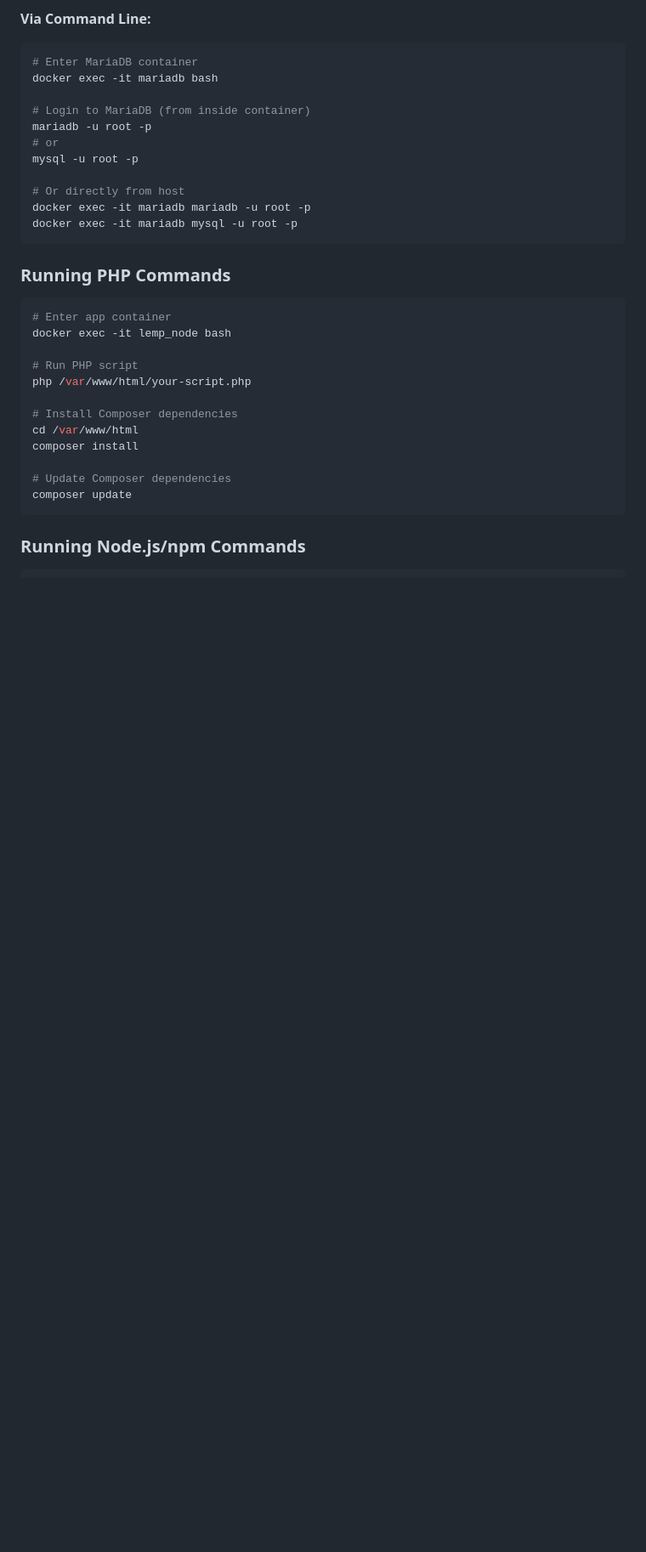
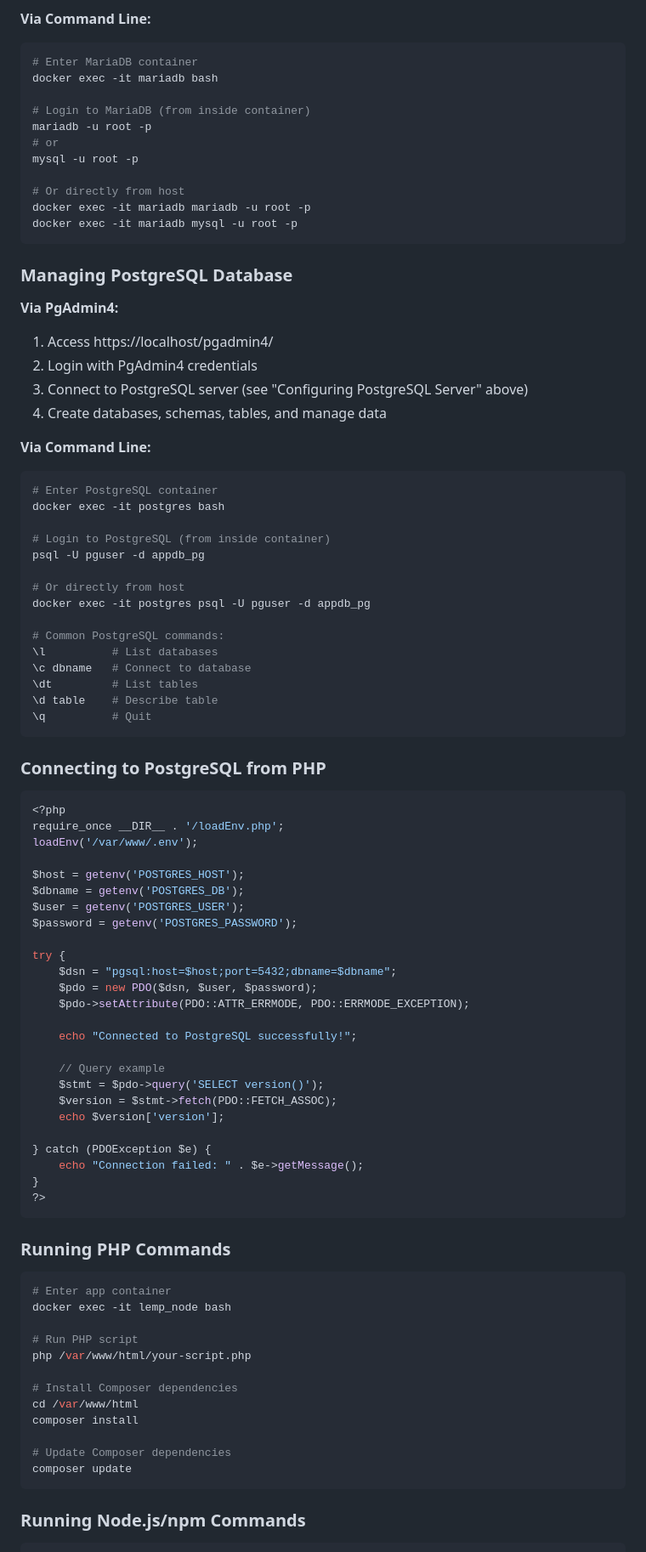
Before and after one commit to rahmatrafli1/LEMP-Server, a Markdown page: README.md, the part around one of its changes. Shown at 85% size. GitHub-like rendering; blank space fills up the shorter version.

````diff
--- a/README.md
+++ b/README.md
@@ -288,6 +368,65 @@ mysql -u root -p
 # Or directly from host
 docker exec -it mariadb mariadb -u root -p
 docker exec -it mariadb mysql -u root -p
+```
+
+### Managing PostgreSQL Database
+
+**Via PgAdmin4:**
+
+1. Access https://localhost/pgadmin4/
+2. Login with PgAdmin4 credentials
+3. Connect to PostgreSQL server (see "Configuring PostgreSQL Server" above)
+4. Create databases, schemas, tables, and manage data
+
+**Via Command Line:**
+
+```bash
+# Enter PostgreSQL container
+docker exec -it postgres bash
+
+# Login to PostgreSQL (from inside container)
+psql -U pguser -d appdb_pg
+
+# Or directly from host
+docker exec -it postgres psql -U pguser -d appdb_pg
+
+# Common PostgreSQL commands:
+\l          # List databases
+\c dbname   # Connect to database
+\dt         # List tables
+\d table    # Describe table
+\q          # Quit
+```
+
+### Connecting to PostgreSQL from PHP
+
+```php
+<?php
+require_once __DIR__ . '/loadEnv.php';
+loadEnv('/var/www/.env');
+
+$host = getenv('POSTGRES_HOST');
+$dbname = getenv('POSTGRES_DB');
+$user = getenv('POSTGRES_USER');
+$password = getenv('POSTGRES_PASSWORD');
+
+try {
+    $dsn = "pgsql:host=$host;port=5432;dbname=$dbname";
+    $pdo = new PDO($dsn, $user, $password);
+    $pdo->setAttribute(PDO::ATTR_ERRMODE, PDO::ERRMODE_EXCEPTION);
+
+    echo "Connected to PostgreSQL successfully!";
+
+    // Query example
+    $stmt = $pdo->query('SELECT version()');
+    $version = $stmt->fetch(PDO::FETCH_ASSOC);
+    echo $version['version'];
+
+} catch (PDOException $e) {
+    echo "Connection failed: " . $e->getMessage();
+}
+?>
 ```
 
 ### Running PHP Commands
````
Also changed, not shown: other parts of README.md (+180 -29 lines).
